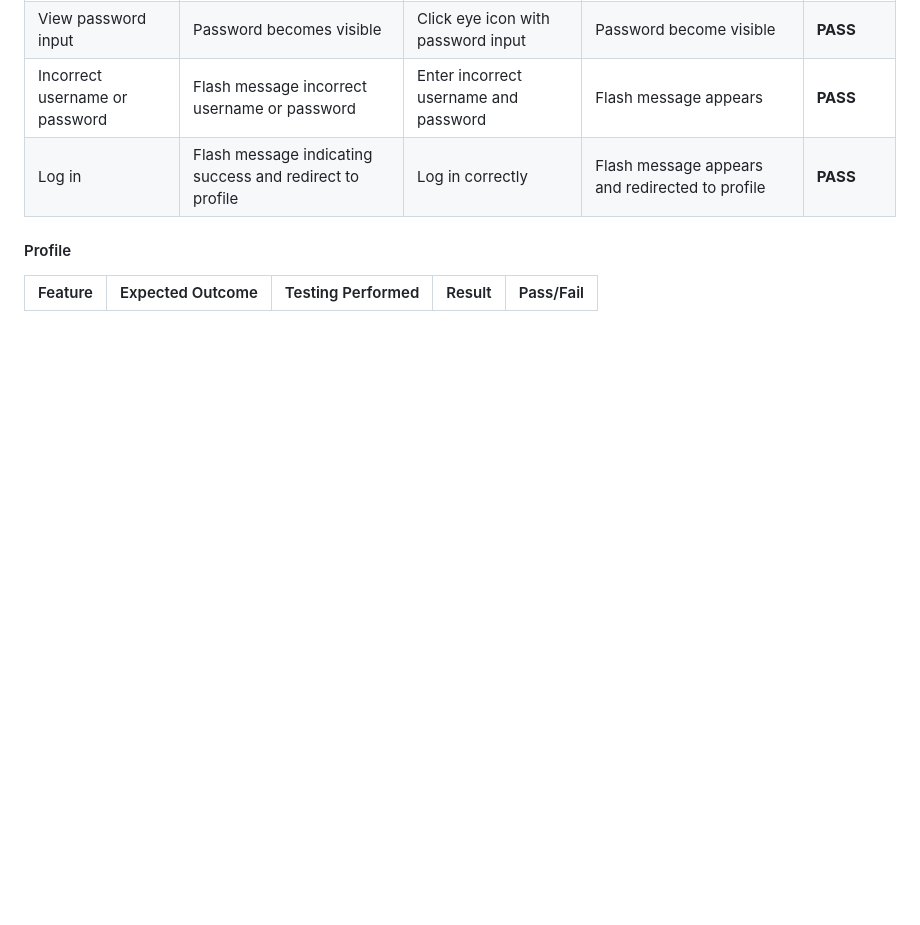
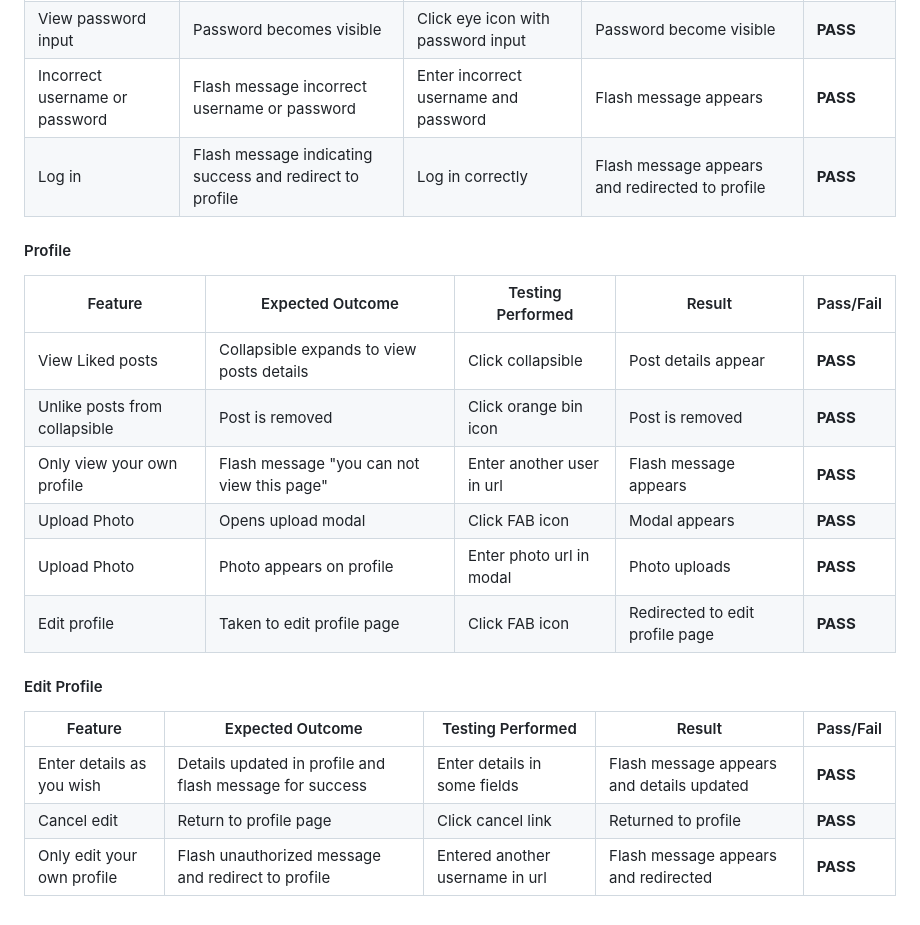
Before and after one commit to Melody-Lisa/blissboost, a Markdown page: TESTING.md, the part around the change. Drawn GitHub-style; blank space fills up the shorter version.

Commit message:
Add manual testing information for profile

```diff
--- a/TESTING.md
+++ b/TESTING.md
@@ -335,3 +335,17 @@ Parts of the site have been tested for accessibility with [WAVE](https://wave.we
 
 | Feature | Expected Outcome | Testing Performed | Result | Pass/Fail |
 | --- | --- | --- | --- | --- |
+| View Liked posts | Collapsible expands to view posts details | Click collapsible | Post details appear | __PASS__ |
+| Unlike posts from collapsible | Post is removed | Click orange bin icon | Post is removed | __PASS__ |
+| Only view your own profile | Flash message "you can not view this page" | Enter another user in url | Flash message appears | __PASS__ |
+| Upload Photo | Opens upload modal | Click FAB icon | Modal appears | __PASS__ |
+| Upload Photo | Photo appears on profile | Enter photo url in modal | Photo uploads | __PASS__ |
+| Edit profile | Taken to edit profile page | Click FAB icon | Redirected to edit profile page | __PASS__ |
+
+#### Edit Profile
+
+| Feature | Expected Outcome | Testing Performed | Result | Pass/Fail |
+| --- | --- | --- | --- | --- |
+| Enter details as you wish | Details updated in profile and flash message for success | Enter details in some fields | Flash message appears and details updated | __PASS__ |
+| Cancel edit | Return to profile page | Click cancel link | Returned to profile | __PASS__ |
+| Only edit your own profile | Flash unauthorized message and redirect to profile | Entered another username in url | Flash message appears and redirected | __PASS__ |
```
